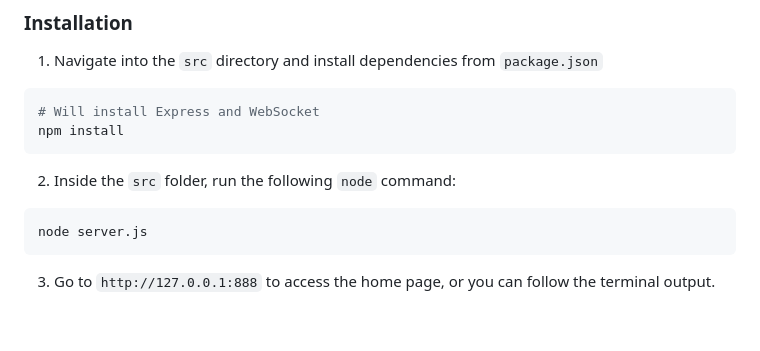
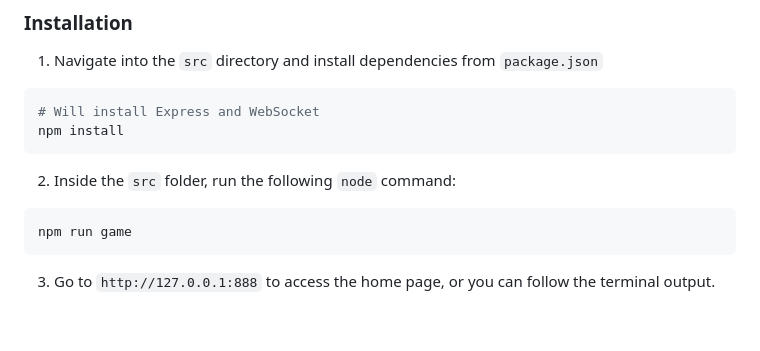
Before and after one commit to dennisw-sd/NameThatTune, a Markdown page: README.md, the part around the change. Rendered like a GitHub page.

Commit message:
Change start command

````diff
--- a/README.md
+++ b/README.md
@@ -32,7 +32,7 @@ npm install
 2. Inside the `src` folder, run the following `node` command:
 
 ```shell
-node server.js
+npm run game
 ```
 
 3. Go to `http://127.0.0.1:888` to access the home page, or you can follow the terminal output.
````
